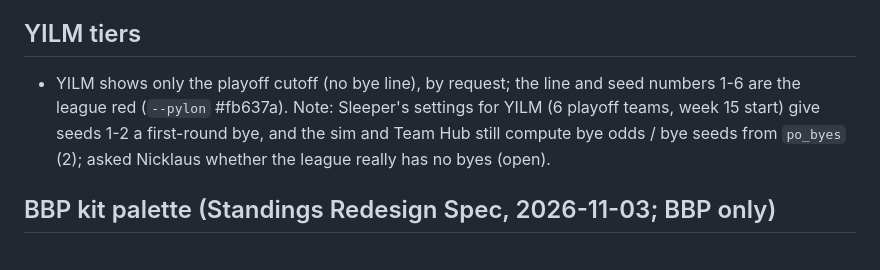
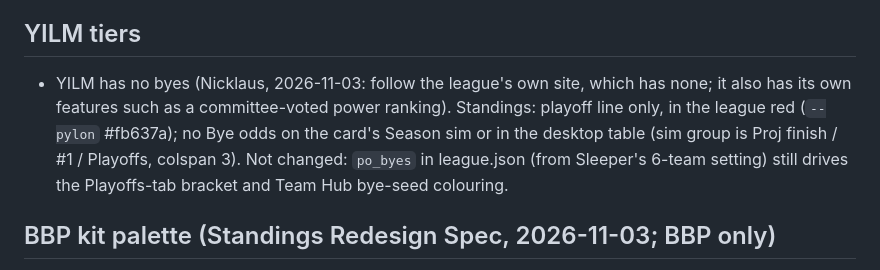
Before and after one commit to billsblockparty/dynasty-tracker, a Markdown page: CLAUDE.md, the part around the change. Drawn GitHub-style.

Commit message:
Working notes: YILM has no byes
Co-Authored-By: Claude Opus 5.5 <noreply@anthropic.com>
Claude-Session: https://claude.ai/code/session_01WQLdFQZ8MkKnuqWv7ZmMze

```diff
--- a/CLAUDE.md
+++ b/CLAUDE.md
@@ -71,7 +71,7 @@ Two sister sites built by the same pipeline. This file is identical in both repo
 
 ## YILM tiers
 
-- YILM shows only the playoff cutoff (no bye line), by request; the line and seed numbers 1-6 are the league red (`--pylon` #fb637a). Note: Sleeper's settings for YILM (6 playoff teams, week 15 start) give seeds 1-2 a first-round bye, and the sim and Team Hub still compute bye odds / bye seeds from `po_byes` (2); asked Nicklaus whether the league really has no byes (open).
+- YILM has no byes (Nicklaus, 2026-11-03: follow the league's own site, which has none; it also has its own features such as a committee-voted power ranking). Standings: playoff line only, in the league red (`--pylon` #fb637a); no Bye odds on the card's Season sim or in the desktop table (sim group is Proj finish / #1 / Playoffs, colspan 3). Not changed: `po_byes` in league.json (from Sleeper's 6-team setting) still drives the Playoffs-tab bracket and Team Hub bye-seed colouring.
 
 ## BBP kit palette (Standings Redesign Spec, 2026-11-03; BBP only)
 
```
